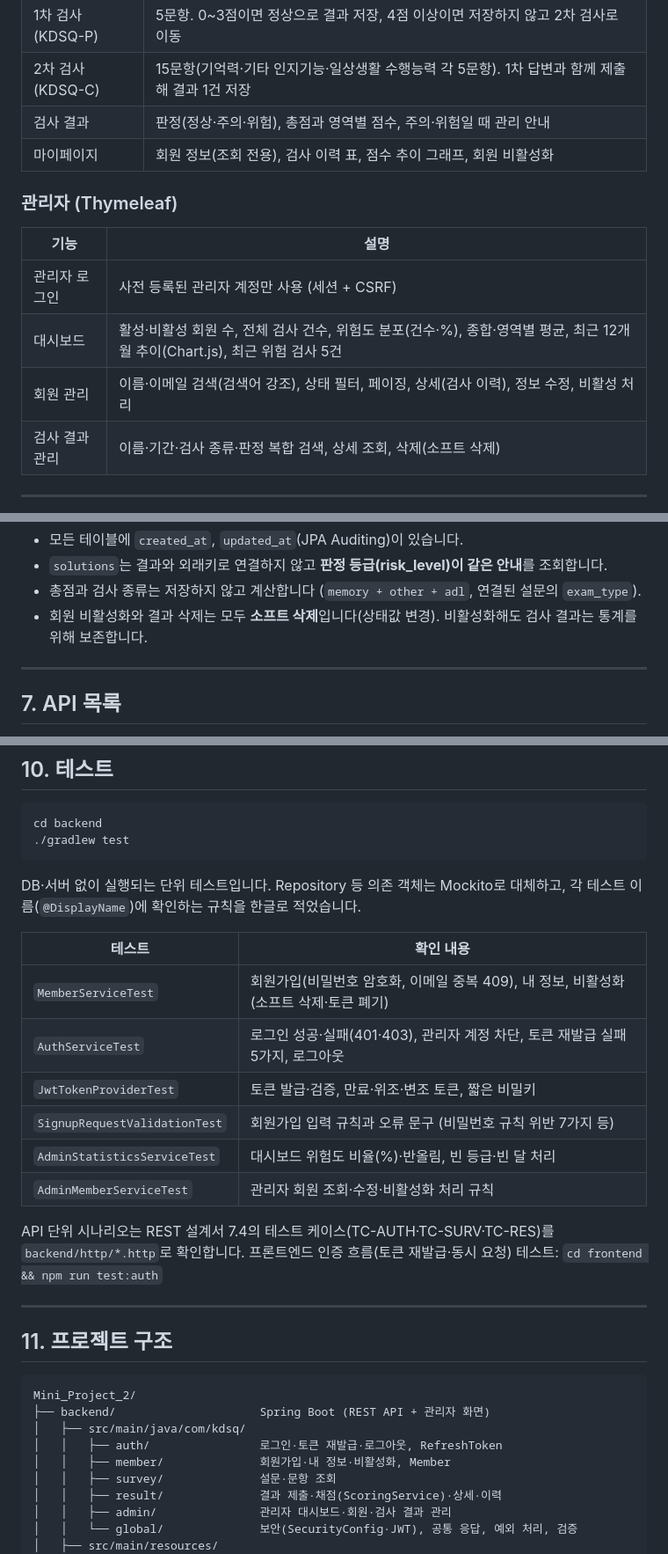
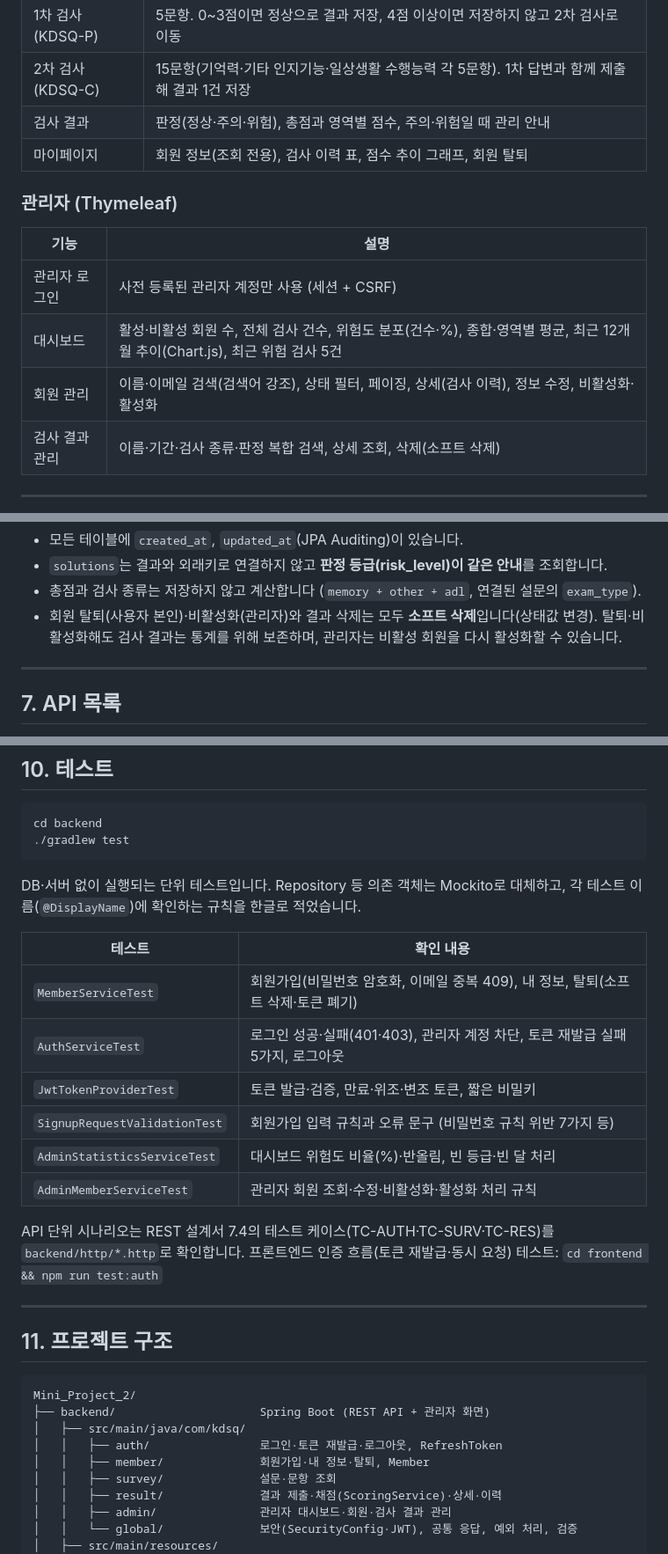
Before and after one commit to ekdud01/Mini_Project_2, a Markdown page: README.md, 3 parts joined by grey strips. Shown at 88% size. Rendered like a GitHub page.

Commit message:
docs: README 사용자 탈퇴·관리자 비활성화 표기 구분 및 활성화 기능 반영

```diff
--- a/README.md
+++ b/README.md
@@ -57,7 +57,7 @@
 | 1차 검사 (KDSQ-P) | 5문항. 0\~3점이면 정상으로 결과 저장, 4점 이상이면 저장하지 않고 2차 검사로 이동 |
 | 2차 검사 (KDSQ-C) | 15문항(기억력·기타 인지기능·일상생활 수행능력 각 5문항). 1차 답변과 함께 제출해 결과 1건 저장 |
 | 검사 결과 | 판정(정상·주의·위험), 총점과 영역별 점수, 주의·위험일 때 관리 안내 |
-| 마이페이지 | 회원 정보(조회 전용), 검사 이력 표, 점수 추이 그래프, 회원 비활성화 |
+| 마이페이지 | 회원 정보(조회 전용), 검사 이력 표, 점수 추이 그래프, 회원 탈퇴 |
 
 ### 관리자 (Thymeleaf)
 
@@ -65,7 +65,7 @@
 |---|---|
 | 관리자 로그인 | 사전 등록된 관리자 계정만 사용 (세션 + CSRF) |
 | 대시보드 | 활성·비활성 회원 수, 전체 검사 건수, 위험도 분포(건수·%), 종합·영역별 평균, 최근 12개월 추이(Chart.js), 최근 위험 검사 5건 |
-| 회원 관리 | 이름·이메일 검색(검색어 강조), 상태 필터, 페이징, 상세(검사 이력), 정보 수정, 비활성 처리 |
+| 회원 관리 | 이름·이메일 검색(검색어 강조), 상태 필터, 페이징, 상세(검사 이력), 정보 수정, 비활성화·활성화 |
 | 검사 결과 관리 | 이름·기간·검사 종류·판정 복합 검색, 상세 조회, 삭제(소프트 삭제) |
 
 ---
@@ -200,7 +200,7 @@ erDiagram
 - 모든 테이블에 `created_at`, `updated_at`(JPA Auditing)이 있습니다.
 - `solutions`는 결과와 외래키로 연결하지 않고 **판정 등급(risk_level)이 같은 안내**를 조회합니다.
 - 총점과 검사 종류는 저장하지 않고 계산합니다 (`memory + other + adl`, 연결된 설문의 `exam_type`).
-- 회원 비활성화와 결과 삭제는 모두 **소프트 삭제**입니다(상태값 변경). 비활성화해도 검사 결과는 통계를 위해 보존합니다.
+- 회원 탈퇴(사용자 본인)·비활성화(관리자)와 결과 삭제는 모두 **소프트 삭제**입니다(상태값 변경). 탈퇴·비활성화해도 검사 결과는 통계를 위해 보존하며, 관리자는 비활성 회원을 다시 활성화할 수 있습니다.
 
 ---
 
@@ -312,12 +312,12 @@ DB·서버 없이 실행되는 단위 테스트입니다. Repository 등 의존
 
 | 테스트 | 확인 내용 |
 |---|---|
-| `MemberServiceTest` | 회원가입(비밀번호 암호화, 이메일 중복 409), 내 정보, 비활성화(소프트 삭제·토큰 폐기) |
+| `MemberServiceTest` | 회원가입(비밀번호 암호화, 이메일 중복 409), 내 정보, 탈퇴(소프트 삭제·토큰 폐기) |
 | `AuthServiceTest` | 로그인 성공·실패(401·403), 관리자 계정 차단, 토큰 재발급 실패 5가지, 로그아웃 |
 | `JwtTokenProviderTest` | 토큰 발급·검증, 만료·위조·변조 토큰, 짧은 비밀키 |
 | `SignupRequestValidationTest` | 회원가입 입력 규칙과 오류 문구 (비밀번호 규칙 위반 7가지 등) |
 | `AdminStatisticsServiceTest` | 대시보드 위험도 비율(%)·반올림, 빈 등급·빈 달 처리 |
-| `AdminMemberServiceTest` | 관리자 회원 조회·수정·비활성화 처리 규칙 |
+| `AdminMemberServiceTest` | 관리자 회원 조회·수정·비활성화·활성화 처리 규칙 |
 
 API 단위 시나리오는 REST 설계서 7.4의 테스트 케이스(TC-AUTH·TC-SURV·TC-RES)를 `backend/http/*.http`로 확인합니다.
 프론트엔드 인증 흐름(토큰 재발급·동시 요청) 테스트: `cd frontend && npm run test:auth`
@@ -331,7 +331,7 @@ Mini_Project_2/
 ├── backend/                     Spring Boot (REST API + 관리자 화면)
 │   ├── src/main/java/com/kdsq/
 │   │   ├── auth/                로그인·토큰 재발급·로그아웃, RefreshToken
-│   │   ├── member/              회원가입·내 정보·비활성화, Member
+│   │   ├── member/              회원가입·내 정보·탈퇴, Member
 │   │   ├── survey/              설문·문항 조회
 │   │   ├── result/              결과 제출·채점(ScoringService)·상세·이력
 │   │   ├── admin/               관리자 대시보드·회원·검사 결과 관리
```
Also changed, not shown: other parts of README.md (+1 -1 lines).
